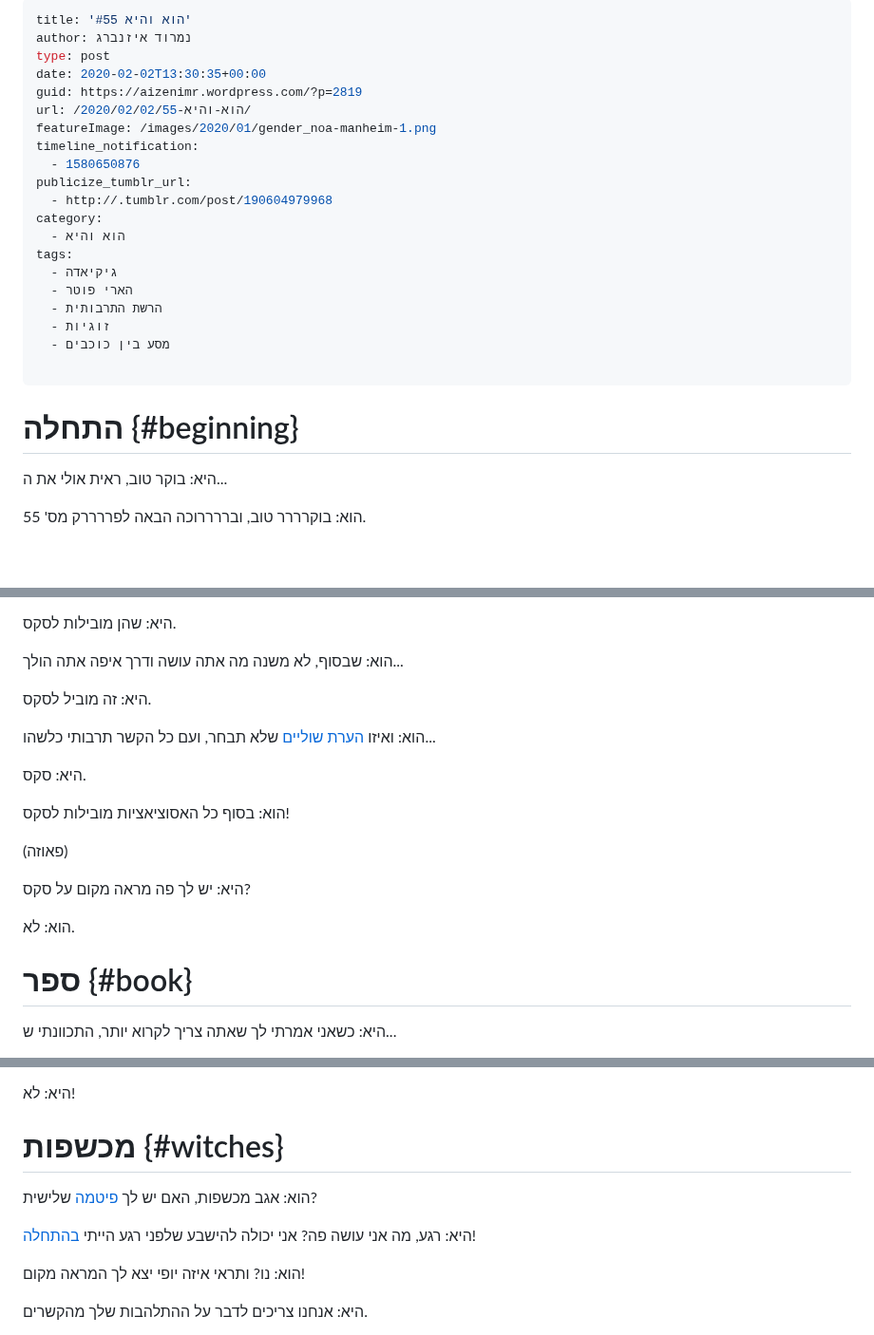
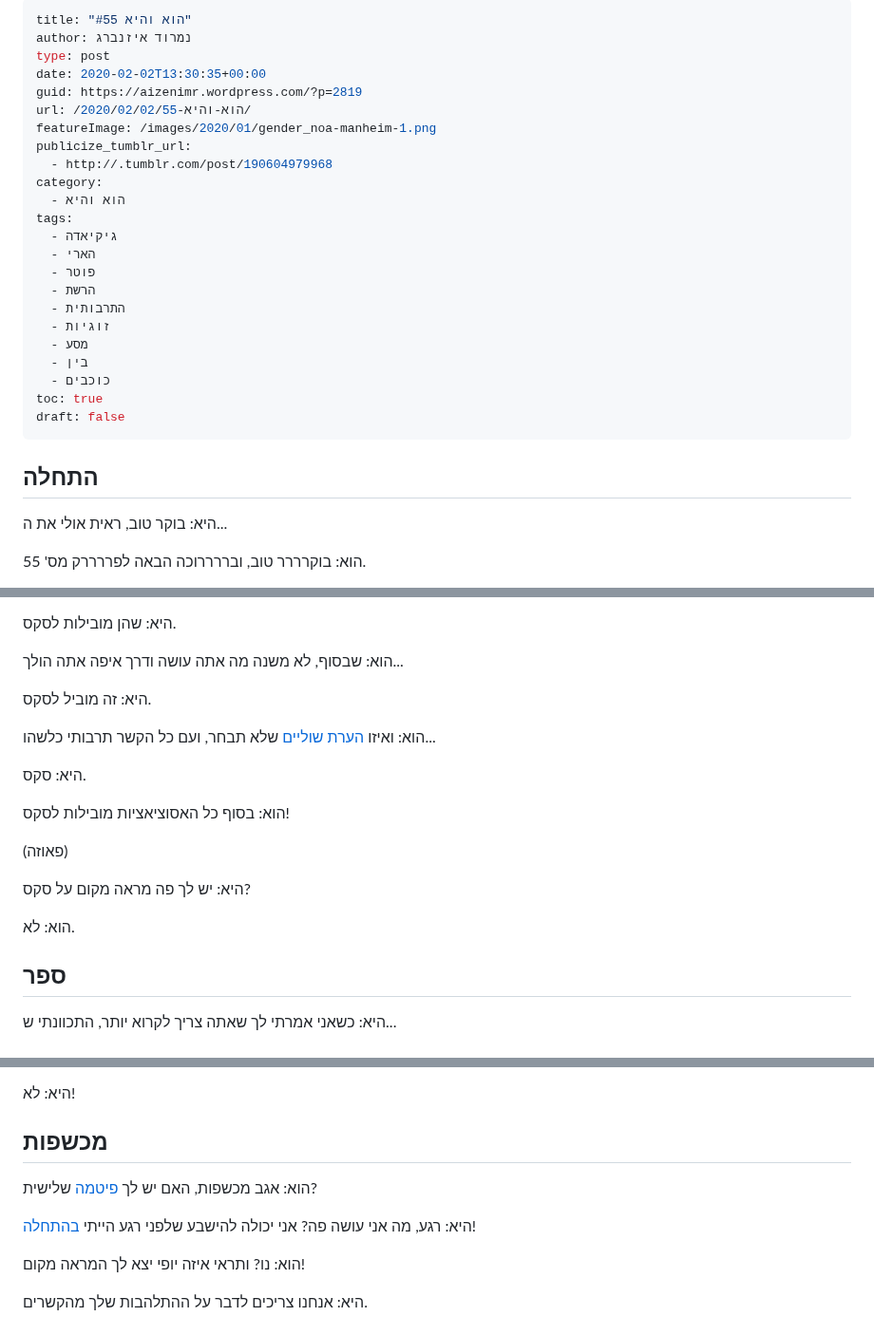
Before and after one commit to aizenimr/frustrated-writer, a Markdown page: content/post/2020-02-02-הוא-והיא-55.md, 3 parts joined by grey strips. Shown at 95% size. Rendered like a GitHub page; blank space fills up the shorter version.

```diff
--- a/content/post/2020-02-02-הוא-והיא-55.md
+++ b/content/post/2020-02-02-הוא-והיא-55.md
@@ -1,26 +1,29 @@
 ---
-title: 'הוא והיא #55'
+title: "הוא והיא #55"
 author: נמרוד איזנברג
 type: post
 date: 2020-02-02T13:30:35+00:00
 guid: https://aizenimr.wordpress.com/?p=2819
 url: /2020/02/02/הוא-והיא-55/
 featureImage: /images/2020/01/gender_noa-manheim-1.png
-timeline_notification:
-  - 1580650876
 publicize_tumblr_url:
   - http://.tumblr.com/post/190604979968
 category:
   - הוא והיא
 tags:
   - גיקיאדה
-  - הארי פוטר
-  - הרשת התרבותית
+  - הארי
+  - פוטר
+  - הרשת
+  - התרבותית
   - זוגיות
-  - מסע בין כוכבים
-
+  - מסע
+  - בין
+  - כוכבים
+toc: true
+draft: false
 ---
-# התחלה {#beginning}
+## התחלה
 
 היא: בוקר טוב, ראית אולי את ה...
 
@@ -142,7 +135,7 @@ tags:
 
 היא: זה מוביל לסקס.
 
-הוא: ואיזו [הערת שוליים][10] שלא תבחר, ועם כל הקשר תרבותי כלשהו...
+הוא: ואיזו [הערת שוליים](/2020/02/02/הוא-והיא-55/#הערת-שוליים) שלא תבחר, ועם כל הקשר תרבותי כלשהו...
 
 היא: סקס.
 
@@ -153,8 +146,6 @@ tags:
 היא: יש לך פה מראה מקום על סקס?
 
 הוא: לא.
-
-# ספר {#book}
-
+## ספר
 היא: כשאני אמרתי לך שאתה צריך לקרוא יותר, התכוונתי ש...
 
@@ -172,11 +161,9 @@ tags:
 
 היא: לא!
+## מכשפות
+הוא: אגב מכשפות, האם יש לך [פיטמה](/2020/02/02/הוא-והיא-55/#פיטמה) שלישית?
 
-# מכשפות {#witches}
-
-הוא: אגב מכשפות, האם יש לך [פיטמה][13] שלישית?
-
-היא: רגע, מה אני עושה פה? אני יכולה להישבע שלפני רגע הייתי [בהתחלה][14]!
+היא: רגע, מה אני עושה פה? אני יכולה להישבע שלפני רגע הייתי [בהתחלה](/2020/02/02/הוא-והיא-55/#התחלה)!
 
 הוא: נו? ותראי איזה יופי יצא לך המראה מקום!
 
```
Also changed, not shown: other parts of content/post/2020-02-02-הוא-והיא-55.md (+43 -86 lines).
